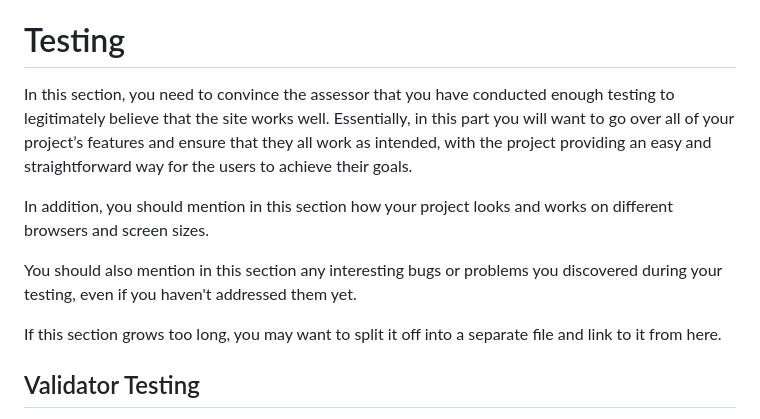
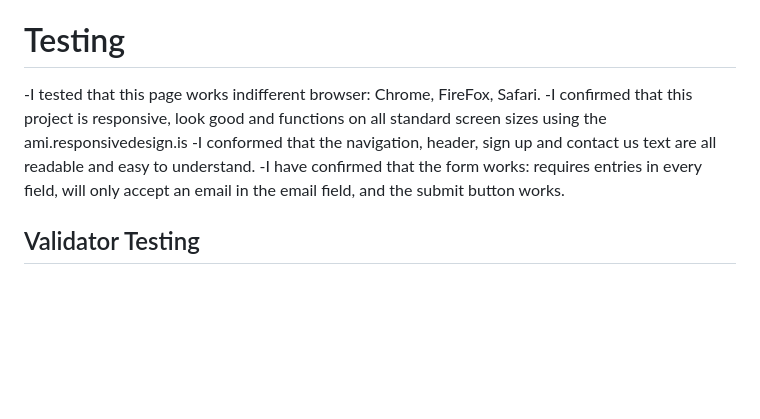
Before and after one commit to Melhefnawi/Tour-Egypt, a Markdown page: README.md, the part around the change. Drawn GitHub-style; blank space fills up the shorter version.

Commit message:
docs: README.md

```diff
--- a/README.md
+++ b/README.md
@@ -41,13 +41,10 @@ The Sign Up Page
 This page will allow the user to get signed up to Love Running to start their running journey with the community. The user will be able specify if they would like to take part in road, trail or both types of running. The user will be asked to submit their full name and email address.
 
 # Testing
-In this section, you need to convince the assessor that you have conducted enough testing to legitimately believe that the site works well. Essentially, in this part you will want to go over all of your project’s features and ensure that they all work as intended, with the project providing an easy and straightforward way for the users to achieve their goals.
-
-In addition, you should mention in this section how your project looks and works on different browsers and screen sizes.
-
-You should also mention in this section any interesting bugs or problems you discovered during your testing, even if you haven't addressed them yet.
-
-If this section grows too long, you may want to split it off into a separate file and link to it from here.
+-I tested that this page works indifferent browser: Chrome, FireFox, Safari.
+-I confirmed that this project is responsive, look good and functions on all standard screen sizes using the ami.responsivedesign.is
+-I conformed that the navigation, header, sign up and contact us text are all readable and easy to understand.
+-I have confirmed that the form works: requires entries in every field, will only accept an email in the email field, and the submit button works.
 
 ## Validator Testing
 HTML
```
